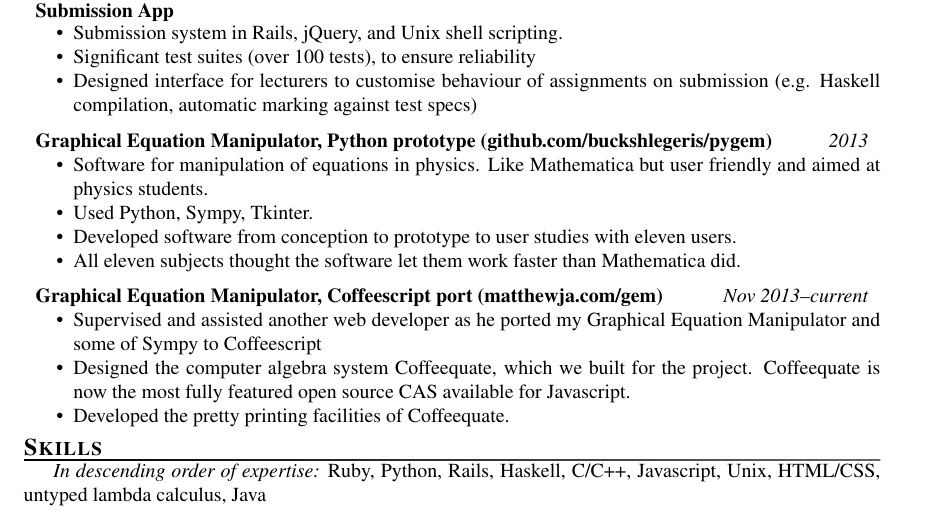
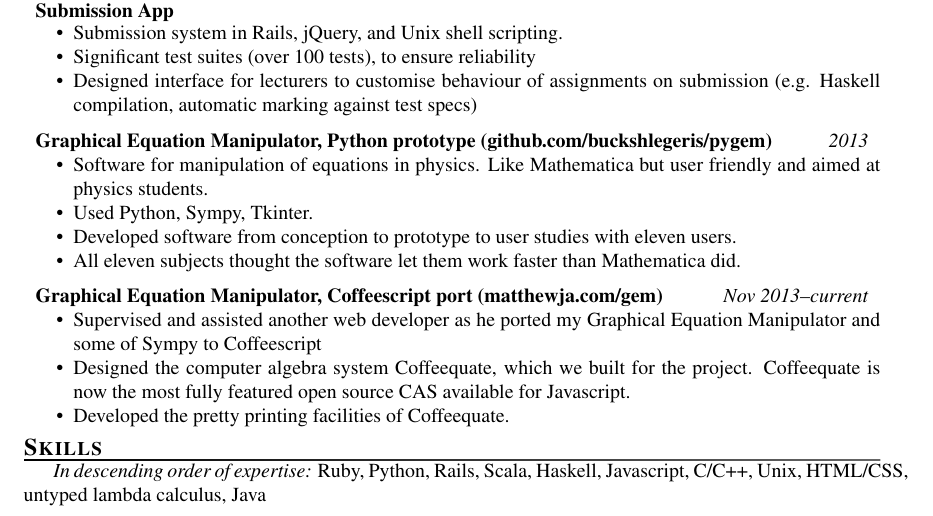
Before and after one commit to BuckShlegeris/BuckShlegeris.github.io, a LaTeX CV (buck_shlegeris_resume.tex): part of the page, cut so that both start at the same text. Compiled offline with pdfLaTeX.

Commit message:
updated resume

```diff
--- a/buck_shlegeris_resume.tex
+++ b/buck_shlegeris_resume.tex
@@ -83,7 +83,7 @@
 
 \section{Skills}
 
-\textit{In descending order of expertise:} Ruby, Python, Rails, Haskell, C/C++, Javascript, Unix, HTML/CSS, untyped lambda calculus, Java
+\textit{In descending order of expertise:} Ruby, Python, Rails, Scala, Haskell, Javascript, C/C++, Unix, HTML/CSS, untyped lambda calculus, Java
 
 
 
```
Also changed, not shown: buck_shlegeris_resume.pdf, 2 other files.
